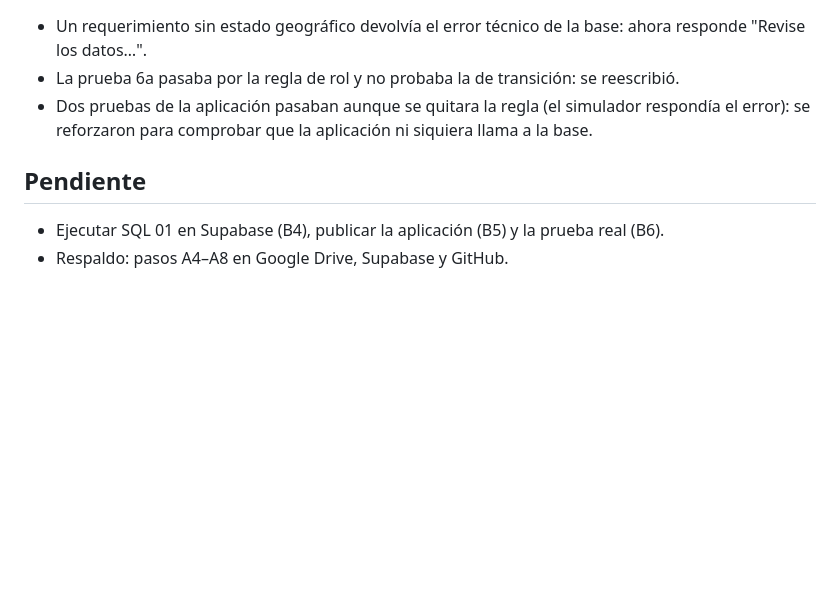
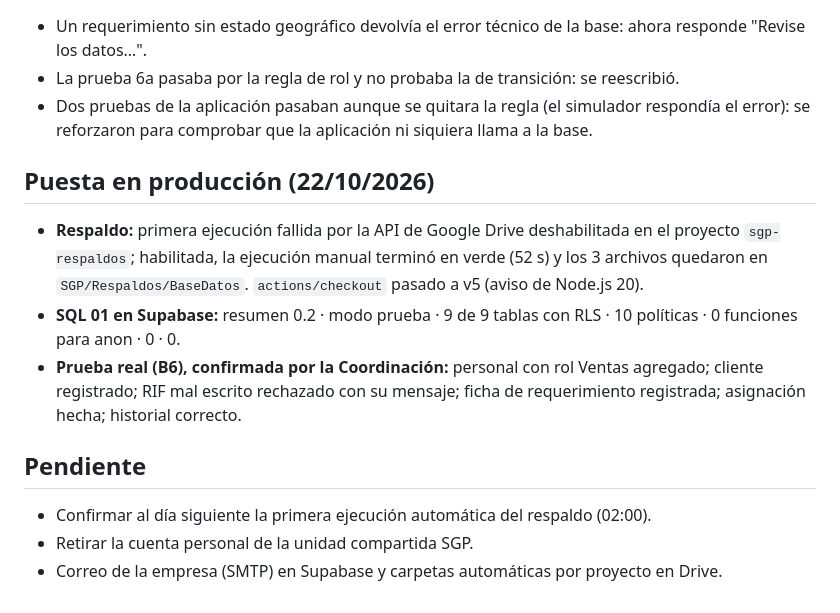
Before and after one commit to Refriproyectos/sgp-refriamerica, a Markdown page: bitacora/v0.3_requerimientos.md, the part around the change. Rendered like a GitHub page; blank space fills up the shorter version.

```diff
--- a/bitacora/v0.3_requerimientos.md
+++ b/bitacora/v0.3_requerimientos.md
@@ -42,7 +42,19 @@ más adelante registrará el vendedor directamente.
 - Dos pruebas de la aplicación pasaban aunque se quitara la regla (el simulador respondía el
   error): se reforzaron para comprobar que la aplicación ni siquiera llama a la base.
 
+## Puesta en producción (22/10/2026)
+
+- **Respaldo:** primera ejecución fallida por la API de Google Drive deshabilitada en el proyecto
+  `sgp-respaldos`; habilitada, la ejecución manual terminó en verde (52 s) y los 3 archivos
+  quedaron en `SGP/Respaldos/BaseDatos`. `actions/checkout` pasado a v5 (aviso de Node.js 20).
+- **SQL 01 en Supabase:** resumen 0.2 · modo prueba · 9 de 9 tablas con RLS · 10 políticas ·
+  0 funciones para anon · 0 · 0.
+- **Prueba real (B6), confirmada por la Coordinación:** personal con rol Ventas agregado; cliente
+  registrado; RIF mal escrito rechazado con su mensaje; ficha de requerimiento registrada;
+  asignación hecha; historial correcto.
+
 ## Pendiente
 
-- Ejecutar SQL 01 en Supabase (B4), publicar la aplicación (B5) y la prueba real (B6).
-- Respaldo: pasos A4–A8 en Google Drive, Supabase y GitHub.
+- Confirmar al día siguiente la primera ejecución automática del respaldo (02:00).
+- Retirar la cuenta personal de la unidad compartida SGP.
+- Correo de la empresa (SMTP) en Supabase y carpetas automáticas por proyecto en Drive.
```
